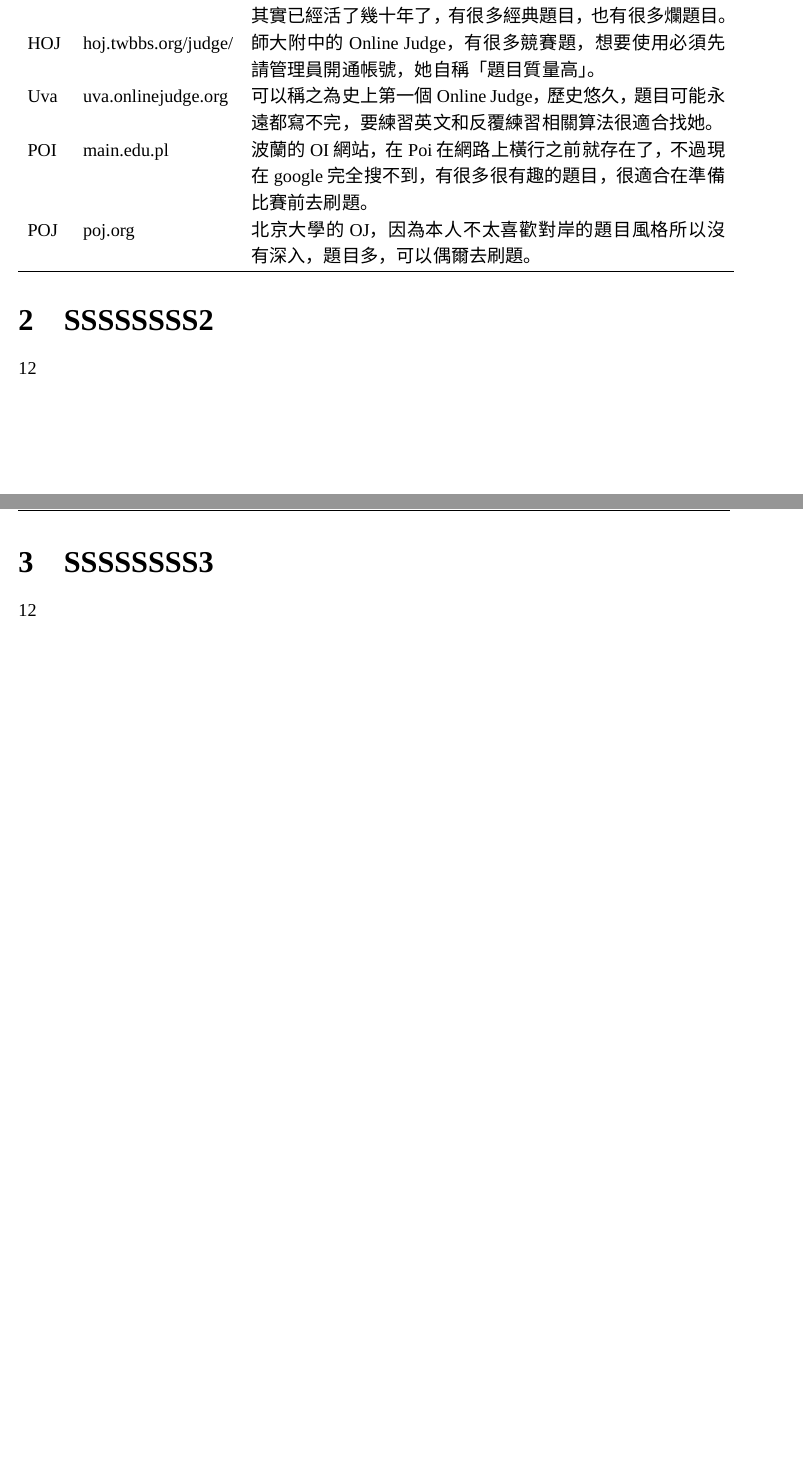
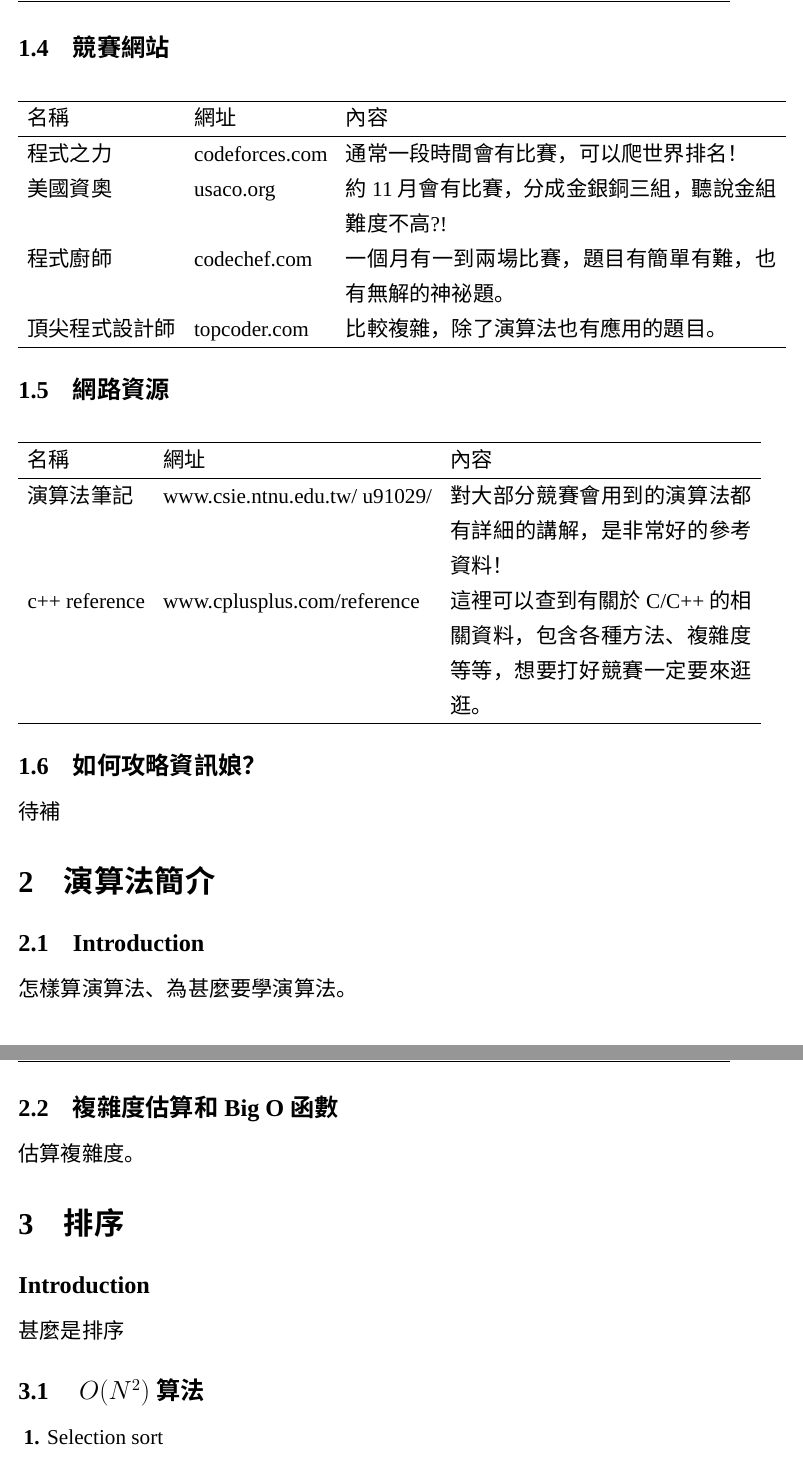
Before and after one commit to samsam2310/_ck_algorithm_handout, a LaTeX document (week1/main.tex): two parts of pages 2 and 3 of 3 before the commit and two parts of pages 3 and 4 of 7 after it, joined at a grey line, cut at the place of the change, the shorter picture padded with empty space. Compiled offline with XeLaTeX; a missing font is replaced by an installed copy or a similar font.

Commit message:
week 1 index

```diff
--- a/week1/main.tex
+++ b/week1/main.tex
@@ -24,8 +24,8 @@
 \XeTeXlinebreakskip = 0pt plus 1pt     %這兩行一定要加，中文才能自動換行
 
 % \def\footnotesize{\fontsize{16}{24}\selectfont}
-% \def\small{\fontsize{16}{24}\selectfont}
-\def\normalsize{\fontsize{12}{16}\selectfont}
+\def\small{\fontsize{12}{16}\selectfont}
+\def\normalsize{\fontsize{14}{21}\selectfont}
 \def\large{\fontsize{16}{24}\selectfont}
 \def\Large{\fontsize{20}{30}\selectfont}
 \def\LARGE{\fontsize{24}{36}\selectfont}
@@ -173,22 +176,51 @@ POJ & poj.org &
+\subsection{競賽網站}
+\begin{tabular}[t]{llp{10cm}}
 \hline
-名字 & 住址 & 個性\\
+名稱 & 網址 & 內容\\
 \hline
-TIOJ & tioj.infor.org &
-全名是TIOJ INFOR ONLINE JUDGE，雖然看似年輕，但是其實已經活了幾十年了，有很多經典題目，
-也有很多爛題目。\\
-HOJ & hoj.twbbs.org/judge/ &
-師大附中的Online Judge，有很多競賽題，想要使用必須先請管理員開通帳號，她自稱「題目質量高」。\\
-Uva & uva.onlinejudge.org &
-可以稱之為史上第一個Online Judge，歷史悠久，題目可能永遠都寫不完，要練習英文和反覆練習相關算法很適合找她。\\
-POI & main.edu.pl &
-波蘭的OI網站，在Poi在網路上橫行之前就存在了，不過現在google完全搜不到，
-有很多很有趣的題目，很適合在準備比賽前去刷題。\\
-POJ & poj.org &
-北京大學的OJ，因為本人不太喜歡對岸的題目風格所以沒有深入，題目多，可以偶爾去刷題。\\
+程式之力 & codeforces.com &
+通常一段時間會有比賽，可以爬世界排名！\\
+美國資奧 & usaco.org &
+約11月會有比賽，分成金銀銅三組，聽說金組難度不高?!\\
+程式廚師 & codechef.com &
+一個月有一到兩場比賽，題目有簡單有難，也有無解的神祕題。\\
+頂尖程式設計師 & topcoder.com &
+比較複雜，除了演算法也有應用的題目。\\
 \hline
 \end{tabular}
-\section{SSSSSSSS2}
-12
-\section{SSSSSSSS3}
-12
 
+\subsection{網路資源}
+\begin{tabular}[t]{llp{7cm}}
+\hline
+名稱 & 網址 & 內容\\
+\hline
+演算法筆記 & www.csie.ntnu.edu.tw/~u91029/ &
+對大部分競賽會用到的演算法都有詳細的講解，是非常好的參考資料！\\
+c++ reference & www.cplusplus.com/reference &
+這裡可以查到有關於C/C++的相關資料，包含各種方法、複雜度等等，想要打好競賽一定要來逛逛。\\
+\hline
+\end{tabular}
+
+\subsection{如何攻略資訊娘？}
+待補
+
+
+\section{演算法簡介}
+
+\subsection{Introduction}
+怎樣算演算法、為甚麼要學演算法。
+
+\subsection{複雜度估算和 Big O 函數}
+估算複雜度。
+
+
+\section{排序}
+
+\subsection*{Introduction}
+甚麼是排序
+
+\subsection{ $O(N^2)$ 算法}
+\begin{description}
+\item[ 1.]Selection sort\\
+123
+\item[ 2.]Insertion sort\\
```
Also changed, not shown: week1/main.tex (128 more changed lines).
